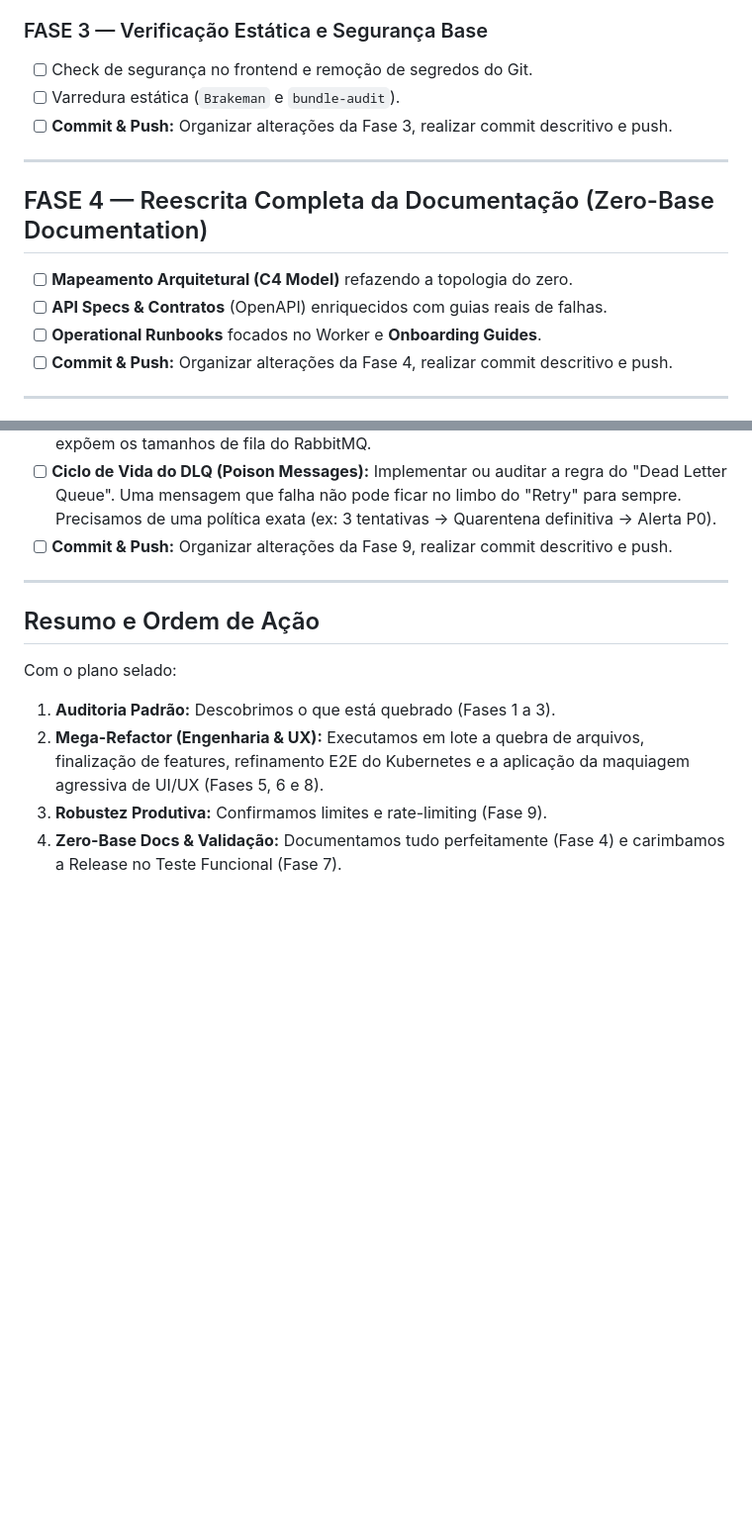
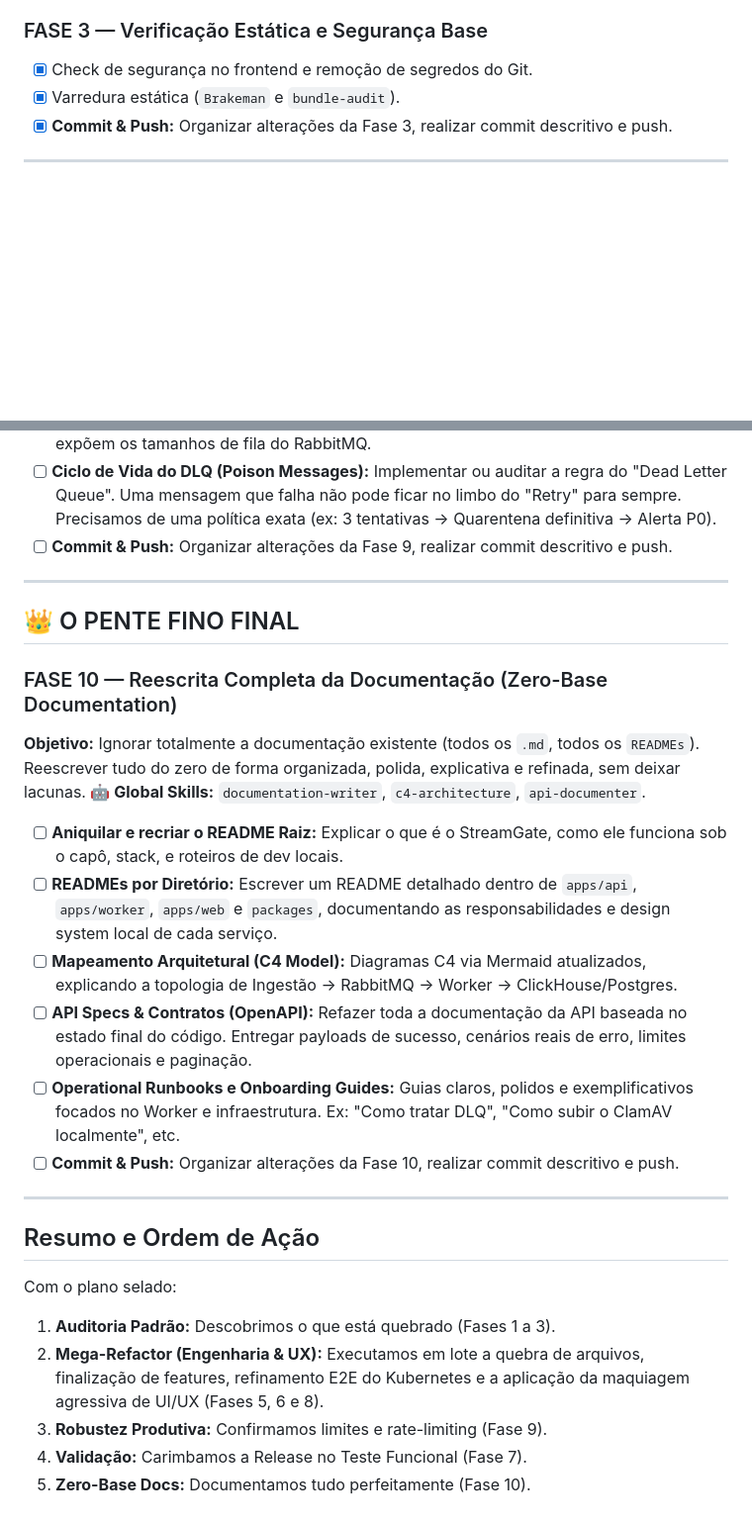
Before and after one commit to ItaloSamP/StreamGate, a Markdown page: docs/planning/release-implementation-plan.md, 2 parts joined by grey strips. Shown at 99% size. GitHub-like rendering; blank space fills up the shorter version.

Commit message:
chore(release): complete Phase 3 - static verification and base security

```diff
--- a/docs/planning/release-implementation-plan.md
+++ b/docs/planning/release-implementation-plan.md
@@ -23,17 +23,9 @@ O StreamGate é uma plataforma operacional para ingestão, processamento assínc
 - [x] **Commit & Push:** Organizar alterações da Fase 2, realizar commit descritivo e push.
 
 ### FASE 3 — Verificação Estática e Segurança Base
-- [ ] Check de segurança no frontend e remoção de segredos do Git.
-- [ ] Varredura estática (`Brakeman` e `bundle-audit`).
-- [ ] **Commit & Push:** Organizar alterações da Fase 3, realizar commit descritivo e push.
-
----
-
-## FASE 4 — Reescrita Completa da Documentação (Zero-Base Documentation)
-- [ ] **Mapeamento Arquitetural (C4 Model)** refazendo a topologia do zero.
-- [ ] **API Specs & Contratos** (OpenAPI) enriquecidos com guias reais de falhas.
-- [ ] **Operational Runbooks** focados no Worker e **Onboarding Guides**.
-- [ ] **Commit & Push:** Organizar alterações da Fase 4, realizar commit descritivo e push.
+- [x] Check de segurança no frontend e remoção de segredos do Git.
+- [x] Varredura estática (`Brakeman` e `bundle-audit`).
+- [x] **Commit & Push:** Organizar alterações da Fase 3, realizar commit descritivo e push.
 
 ---
 
@@ -87,9 +79,25 @@ Um produto excelente não pode ter cara de template e não pode operar no escuro
 
 ---
 
+## 👑 O PENTE FINO FINAL
+
+### FASE 10 — Reescrita Completa da Documentação (Zero-Base Documentation)
+**Objetivo:** Ignorar totalmente a documentação existente (todos os `.md`, todos os `READMEs`). Reescrever tudo do zero de forma organizada, polida, explicativa e refinada, sem deixar lacunas.
+**🤖 Global Skills:** `documentation-writer`, `c4-architecture`, `api-documenter`.
+
+- [ ] **Aniquilar e recriar o README Raiz:** Explicar o que é o StreamGate, como ele funciona sob o capô, stack, e roteiros de dev locais.
+- [ ] **READMEs por Diretório:** Escrever um README detalhado dentro de `apps/api`, `apps/worker`, `apps/web` e `packages`, documentando as responsabilidades e design system local de cada serviço.
+- [ ] **Mapeamento Arquitetural (C4 Model):** Diagramas C4 via Mermaid atualizados, explicando a topologia de Ingestão -> RabbitMQ -> Worker -> ClickHouse/Postgres.
+- [ ] **API Specs & Contratos (OpenAPI):** Refazer toda a documentação da API baseada no estado final do código. Entregar payloads de sucesso, cenários reais de erro, limites operacionais e paginação.
+- [ ] **Operational Runbooks e Onboarding Guides:** Guias claros, polidos e exemplificativos focados no Worker e infraestrutura. Ex: "Como tratar DLQ", "Como subir o ClamAV localmente", etc.
+- [ ] **Commit & Push:** Organizar alterações da Fase 10, realizar commit descritivo e push.
+
+---
+
 ## Resumo e Ordem de Ação
 Com o plano selado:
 1. **Auditoria Padrão:** Descobrimos o que está quebrado (Fases 1 a 3).
 2. **Mega-Refactor (Engenharia & UX):** Executamos em lote a quebra de arquivos, finalização de features, refinamento E2E do Kubernetes e a aplicação da maquiagem agressiva de UI/UX (Fases 5, 6 e 8).
 3. **Robustez Produtiva:** Confirmamos limites e rate-limiting (Fase 9).
-4. **Zero-Base Docs & Validação:** Documentamos tudo perfeitamente (Fase 4) e carimbamos a Release no Teste Funcional (Fase 7).
+4. **Validação:** Carimbamos a Release no Teste Funcional (Fase 7).
+5. **Zero-Base Docs:** Documentamos tudo perfeitamente (Fase 10).
```
Also changed, not shown: docs/planning/release-tasks.md (+16 -11 lines).
